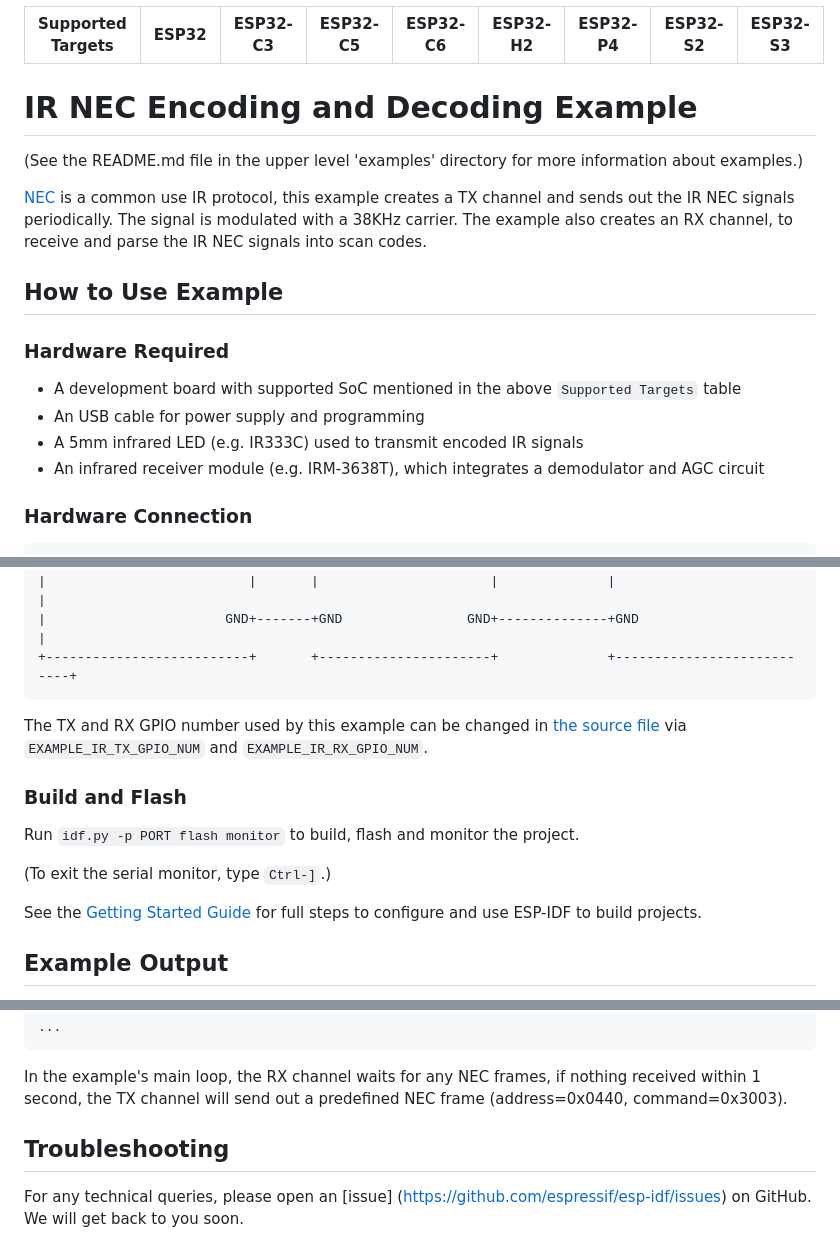
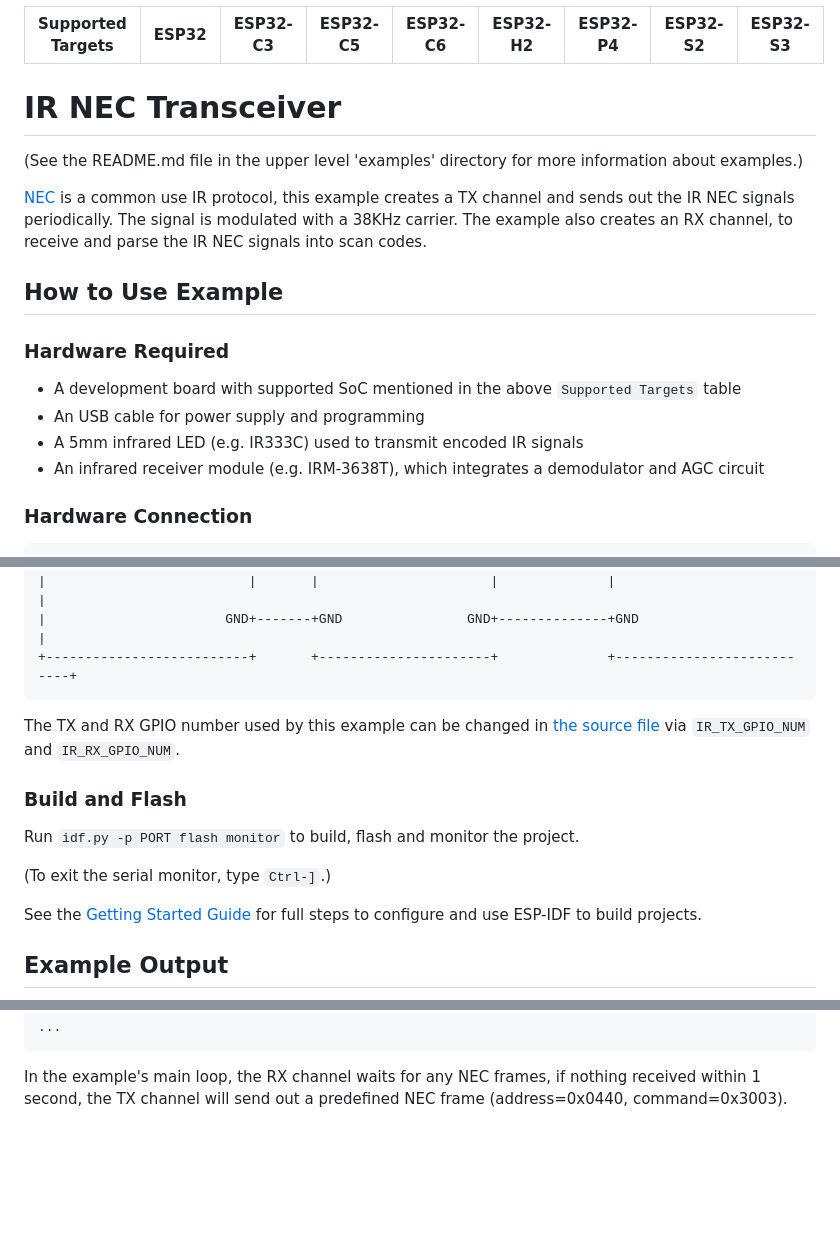
Before and after one commit to RechieKho/esp32_ir_nec, a Markdown page: README.md, 3 parts joined by grey strips. Rendered like a GitHub page; blank space fills up the shorter version.

````diff
--- a/README.md
+++ b/README.md
@@ -1,6 +1,7 @@
 | Supported Targets | ESP32 | ESP32-C3 | ESP32-C5 | ESP32-C6 | ESP32-H2 | ESP32-P4 | ESP32-S2 | ESP32-S3 |
 | ----------------- | ----- | -------- | -------- | -------- | -------- | -------- | -------- | -------- |
-# IR NEC Encoding and Decoding Example
+
+# IR NEC Transceiver
 
 (See the README.md file in the upper level 'examples' directory for more information about examples.)
 
@@ -10,10 +11,10 @@
 
 ### Hardware Required
 
-* A development board with supported SoC mentioned in the above `Supported Targets` table
-* An USB cable for power supply and programming
-* A 5mm infrared LED (e.g. IR333C) used to transmit encoded IR signals
-* An infrared receiver module (e.g. IRM-3638T), which integrates a demodulator and AGC circuit
+- A development board with supported SoC mentioned in the above `Supported Targets` table
+- An USB cable for power supply and programming
+- A 5mm infrared LED (e.g. IR333C) used to transmit encoded IR signals
+- An infrared receiver module (e.g. IRM-3638T), which integrates a demodulator and AGC circuit
 
 ### Hardware Connection
 
@@ -28,13 +29,13 @@
 +--------------------------+       +----------------------+              +---------------------------+
 ```
 
-The TX and RX GPIO number used by this example can be changed in [the source file](main/ir_nec_transceiver_main.c) via `EXAMPLE_IR_TX_GPIO_NUM` and `EXAMPLE_IR_RX_GPIO_NUM`.
+The TX and RX GPIO number used by this example can be changed in [the source file](main/main.c) via `IR_TX_GPIO_NUM` and `IR_RX_GPIO_NUM`.
 
 ### Build and Flash
 
 Run `idf.py -p PORT flash monitor` to build, flash and monitor the project.
 
-(To exit the serial monitor, type ``Ctrl-]``.)
+(To exit the serial monitor, type `Ctrl-]`.)
 
 See the [Getting Started Guide](https://docs.espressif.com/projects/esp-idf/en/latest/get-started/index.html) for full steps to configure and use ESP-IDF to build projects.
 
@@ -104,7 +105,3 @@ NEC frame start---
 ```
 
 In the example's main loop, the RX channel waits for any NEC frames, if nothing received within 1 second, the TX channel will send out a predefined NEC frame (address=0x0440, command=0x3003).
-
-## Troubleshooting
-
-For any technical queries, please open an [issue] (https://github.com/espressif/esp-idf/issues) on GitHub. We will get back to you soon.
````
